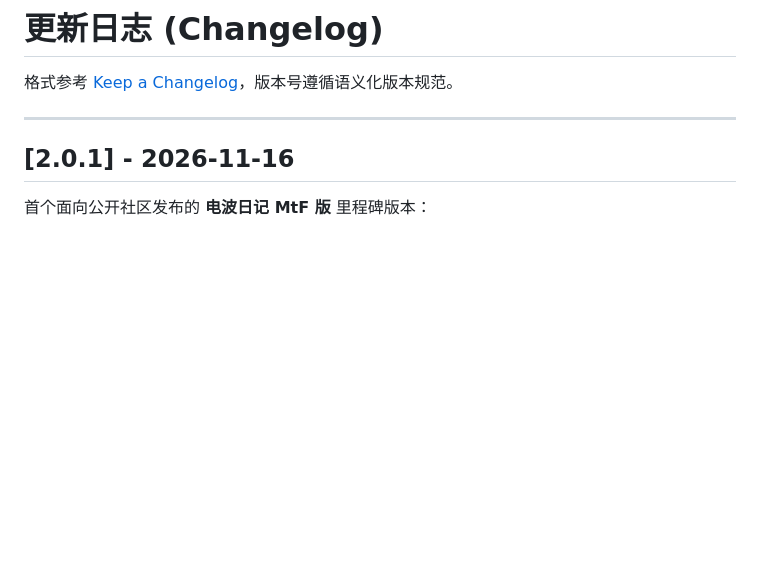
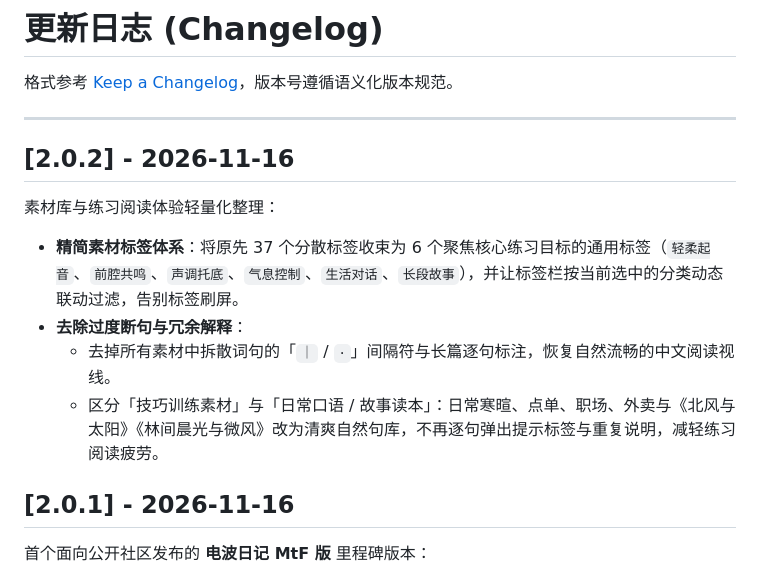
Before and after one commit to xling001/radio-diary, a Markdown page: CHANGELOG.md, the part around the change. Drawn GitHub-style; blank space fills up the shorter version.

```diff
--- a/CHANGELOG.md
+++ b/CHANGELOG.md
@@ -3,6 +3,15 @@
 格式参考 [Keep a Changelog](https://keepachangelog.com/zh-CN/1.1.0/)，版本号遵循语义化版本规范。
 
 ---
+
+## [2.0.2] - 2026-11-16
+
+素材库与练习阅读体验轻量化整理：
+
+- **精简素材标签体系**：将原先 37 个分散标签收束为 6 个聚焦核心练习目标的通用标签（`轻柔起音`、`前腔共鸣`、`声调托底`、`气息控制`、`生活对话`、`长段故事`），并让标签栏按当前选中的分类动态联动过滤，告别标签刷屏。
+- **去除过度断句与冗余解释**：
+  - 去掉所有素材中拆散词句的「`｜` / `·`」间隔符与长篇逐句标注，恢复自然流畅的中文阅读视线。
+  - 区分「技巧训练素材」与「日常口语 / 故事读本」：日常寒暄、点单、职场、外卖与《北风与太阳》《林间晨光与微风》改为清爽自然句库，不再逐句弹出提示标签与重复说明，减轻练习阅读疲劳。
 
 ## [2.0.1] - 2026-11-16
 
```
Also changed, not shown: README.md (+4 -4 lines), assets/social-preview.png, 6 other files.
